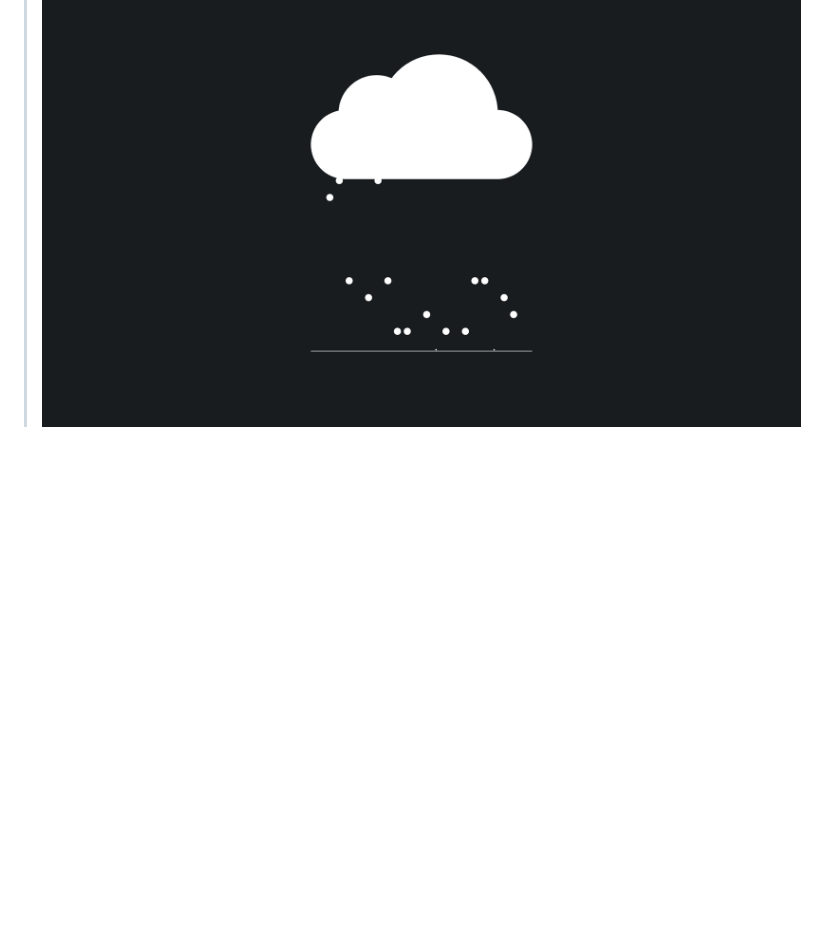
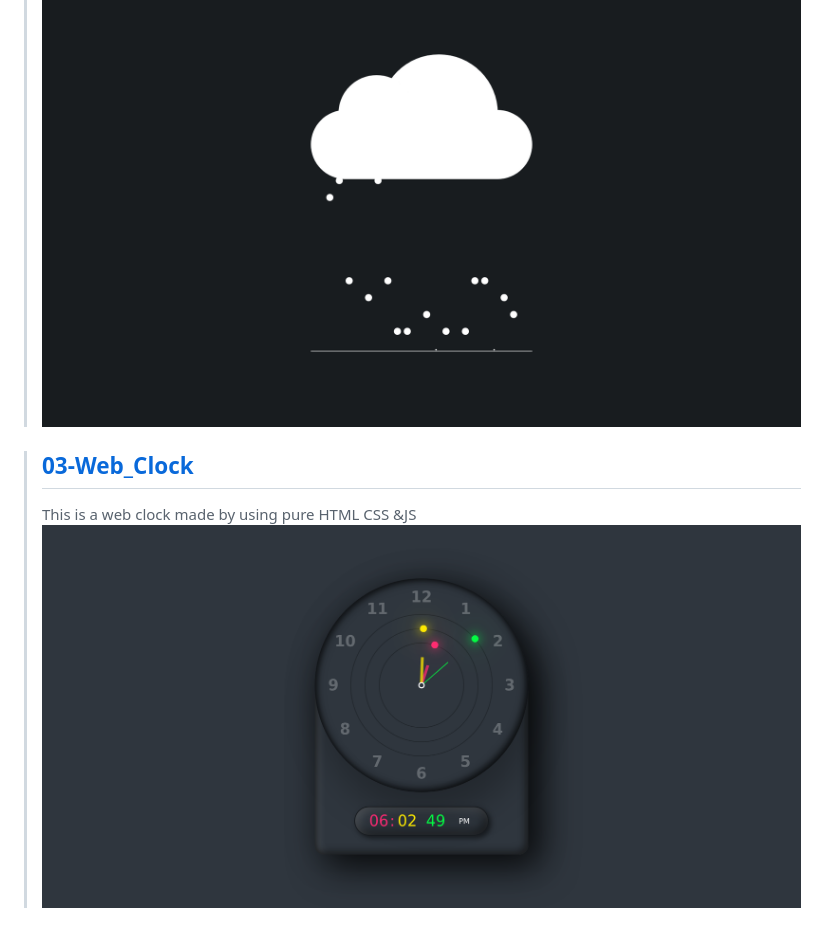
Before and after one commit to AdithyanA2005/Awesome_Web_Apps, a Markdown page: README.md, the part around the change. Rendered like a GitHub page; pictures changed too: github/03_Screenshot.png; blank space fills up the shorter version.

Commit message:
Web Clock Project Added

```diff
--- a/README.md
+++ b/README.md
@@ -19,3 +19,9 @@
 >
 > This is a Raining Cloud Animation
 > ![Raining_Cloud_Animation](./github/02_Screenshot.png)
+
+
+> ## [03-Web_Clock](https://adithyana2005.github.io/Awesome_Web_Designs/03-Web_Clock/index.html)
+>
+> This is a web clock made by using pure HTML CSS &JS
+> ![Raining_Cloud_Animation](./github/03_Screenshot.png)
```
Also changed, not shown: 03-Web_Clock/README.md (added, +4 -0 lines), github/04_Screenshot.png (deleted), github/05_Screenshot.png (deleted), 3 other files.
